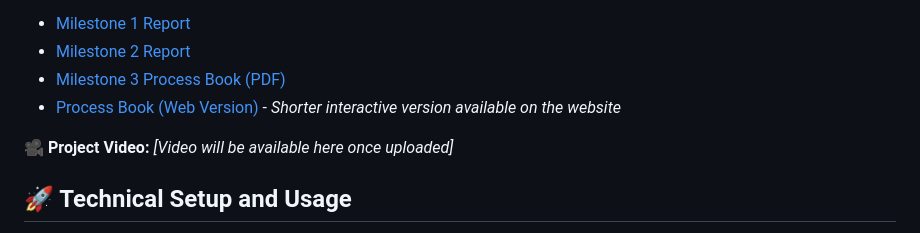
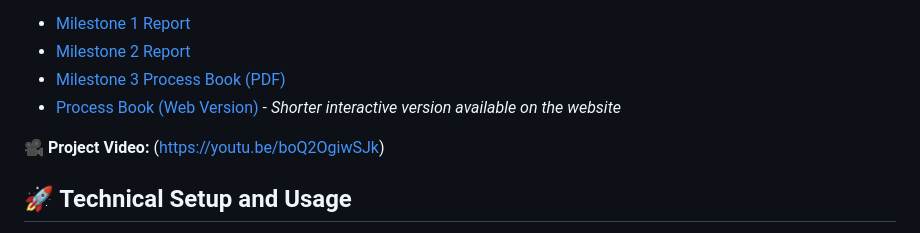
Before and after one commit to com-480-data-visualization/betterlife, a Markdown page: README.md, the part around the change. Rendered like a GitHub page.

Commit message:
Video link

```diff
--- a/README.md
+++ b/README.md
@@ -18,7 +18,7 @@ This project presents an interactive visualization of the OECD Better Life Index
 - [Milestone 3 Process Book (PDF)](./Reports/Milestone%203%20ProcessBook.pdf)
 - [Process Book (Web Version)](./process_book.html) - *Shorter interactive version available on the website*
 
-**🎥 Project Video:** *[Video will be available here once uploaded]*
+**🎥 Project Video:** (https://youtu.be/boQ2OgiwSJk)
 
 ## 🚀 Technical Setup and Usage
 
```
